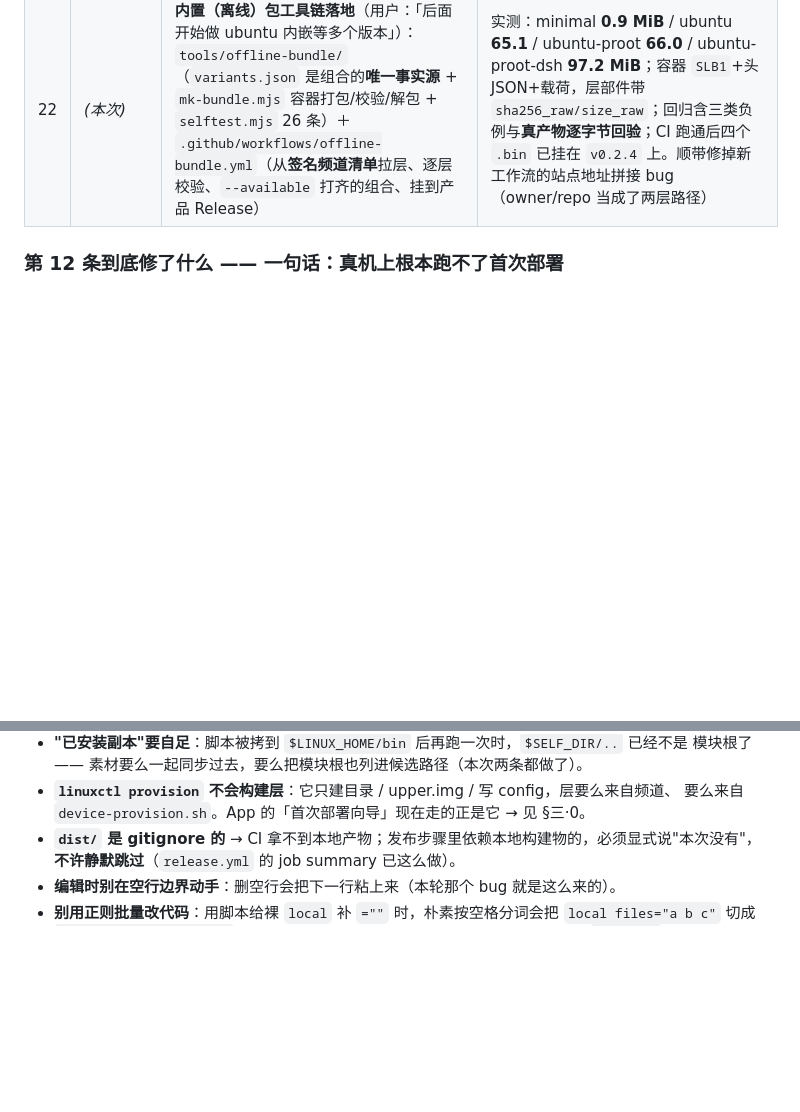
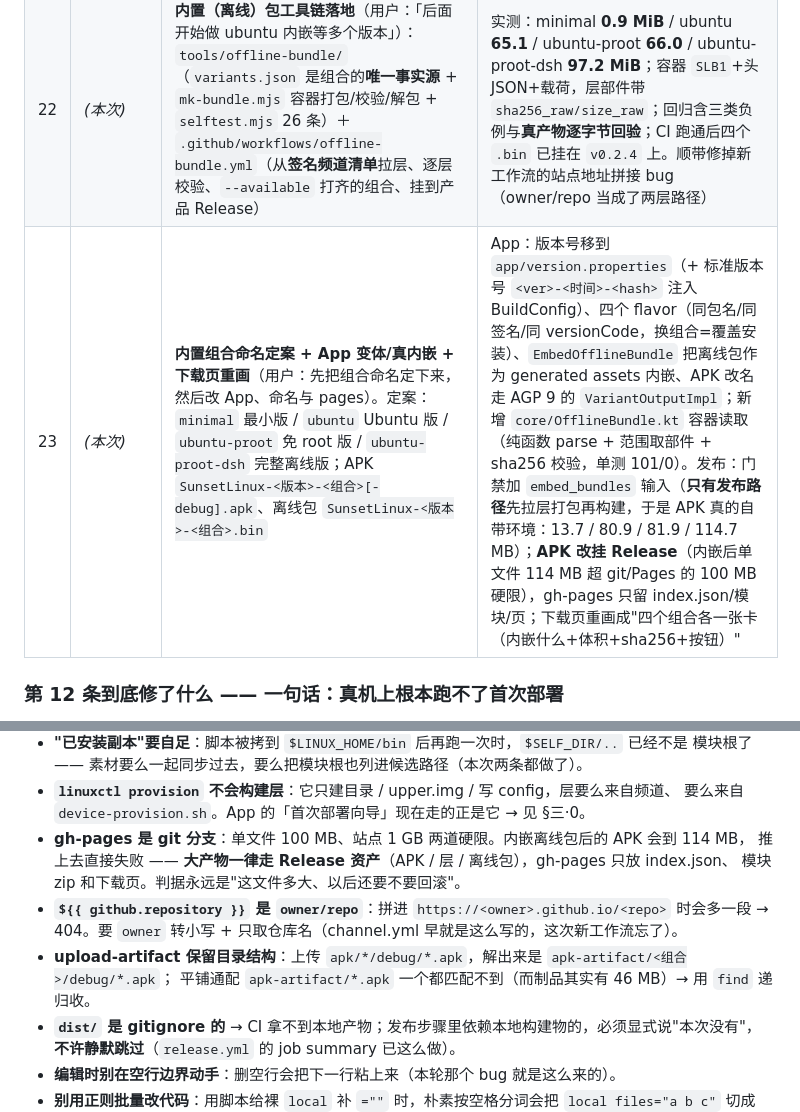
Before and after one commit to SunsetRNE/SunsetLinux, a Markdown page: docs/HANDOFF.md, 2 parts joined by grey strips. Drawn GitHub-style; blank space fills up the shorter version.

Commit message:
docs: HANDOFF 第 23 条（组合命名定案 / App 变体真内嵌 / 下载页重画）+ §六 三条新坑（Pages 100MB 限、repository 拼接、制品目录结构）

```diff
--- a/docs/HANDOFF.md
+++ b/docs/HANDOFF.md
@@ -72,6 +72,7 @@ CI 四条线路：① `ci.yml` 回归门禁（shell / node / android 三并行
 | 20 | *(本次)* | **root / 模块检测升级**（用户：对 root 授权的检测和模块的检测）：以前只有一个 `suAvailable: Boolean`，界面只能写「su 不可用」；模块状态 App 完全不知道 | 新增 `core/DeviceStatus.kt`：root 细分为 已授权 / 被拒 / 无 su / 超时（各带**下一步**），模块读出装没装 + 版本 + 停用 + **装了没重启**，首启引导与部署向导都显示；`needsInstallDecision` 修好「本地版本读不出来 ⇒ 永远看不到可更新层」（老 state.json 就是这情况）。App 单测 **78 → 94/0**；App **0.2.4** |
 | 21 | *(本次)* | **官方频道首次上线**：三层预构建镜像（base 27.8 MB / runtime 77.1 MB / dsh 50.1 MB，gzip 合计 155 MB / zstd 96 MB）推 `layers` 分支 → Release 资产 → `channel.json` 签名发布 | 签名用 App **内置公钥**验过（指纹 `ed25519:06:d0:c4:4d:29:1c:ef:66`）；层文件逐层**真解压复算** sha256_raw/size_raw，且 .zst/.gz 两条路结果一致 → **App「更新」页点两下装完，不用再等 30 分钟构建** |
 | 22 | *(本次)* | **内置（离线）包工具链落地**（用户：「后面开始做 ubuntu 内嵌等多个版本」）：`tools/offline-bundle/`（`variants.json` 是组合的**唯一事实源** + `mk-bundle.mjs` 容器打包/校验/解包 + `selftest.mjs` 26 条）＋ `.github/workflows/offline-bundle.yml`（从**签名频道清单**拉层、逐层校验、`--available` 打齐的组合、挂到产品 Release） | 实测：minimal **0.9 MiB** / ubuntu **65.1** / ubuntu-proot **66.0** / ubuntu-proot-dsh **97.2 MiB**；容器 `SLB1`+头 JSON+载荷，层部件带 `sha256_raw/size_raw`；回归含三类负例与**真产物逐字节回验**；CI 跑通后四个 `.bin` 已挂在 `v0.2.4` 上。顺带修掉新工作流的站点地址拼接 bug（owner/repo 当成了两层路径）|
+| 23 | *(本次)* | **内置组合命名定案 + App 变体/真内嵌 + 下载页重画**（用户：先把组合命名定下来，然后改 App、命名与 pages）。定案：`minimal` 最小版 / `ubuntu` Ubuntu 版 / `ubuntu-proot` 免 root 版 / `ubuntu-proot-dsh` 完整离线版；APK `SunsetLinux-<版本>-<组合>[-debug].apk`、离线包 `SunsetLinux-<版本>-<组合>.bin` | App：版本号移到 `app/version.properties`（+ 标准版本号 `<ver>-<时间>-<hash>` 注入 BuildConfig）、四个 flavor（同包名/同签名/同 versionCode，换组合=覆盖安装）、`EmbedOfflineBundle` 把离线包作为 generated assets 内嵌、APK 改名走 AGP 9 的 `VariantOutputImpl`；新增 `core/OfflineBundle.kt` 容器读取（纯函数 parse + 范围取部件 + sha256 校验，单测 101/0）。发布：门禁加 `embed_bundles` 输入（**只有发布路径**先拉层打包再构建，于是 APK 真的自带环境：13.7 / 80.9 / 81.9 / 114.7 MB）；**APK 改挂 Release**（内嵌后单文件 114 MB 超 git/Pages 的 100 MB 硬限），gh-pages 只留 index.json/模块/页；下载页重画成"四个组合各一张卡（内嵌什么+体积+sha256+按钮）"|
 
 ### 第 12 条到底修了什么 —— 一句话：**真机上根本跑不了首次部署**
 
@@ -332,6 +333,13 @@ curl -s https://sunsetrne.github.io/SunsetLinux/stable/index.json
   模块根了 —— 素材要么一起同步过去，要么把模块根也列进候选路径（本次两条都做了）。
 - **`linuxctl provision` 不会构建层**：它只建目录 / upper.img / 写 config，层要么来自频道、
   要么来自 `device-provision.sh`。App 的「首次部署向导」现在走的正是它 → 见 §三·0。
+- **gh-pages 是 git 分支**：单文件 100 MB、站点 1 GB 两道硬限。内嵌离线包后的 APK 会到 114 MB，
+  推上去直接失败 —— **大产物一律走 Release 资产**（APK / 层 / 离线包），gh-pages 只放 index.json、
+  模块 zip 和下载页。判据永远是"这文件多大、以后还要不要回滚"。
+- **`${{ github.repository }}` 是 `owner/repo`**：拼进 `https://<owner>.github.io/<repo>` 时会多一段 →
+  404。要 `owner` 转小写 + 只取仓库名（channel.yml 早就是这么写的，这次新工作流忘了）。
+- **upload-artifact 保留目录结构**：上传 `apk/*/debug/*.apk`，解出来是 `apk-artifact/<组合>/debug/*.apk`；
+  平铺通配 `apk-artifact/*.apk` 一个都匹配不到（而制品其实有 46 MB）→ 用 `find` 递归收。
 - **`dist/` 是 gitignore 的** → CI 拿不到本地产物；发布步骤里依赖本地构建物的，必须显式说"本次没有"，
   **不许静默跳过**（`release.yml` 的 job summary 已这么做）。
 - **编辑时别在空行边界动手**：删空行会把下一行粘上来（本轮那个 bug 就是这么来的）。
```
